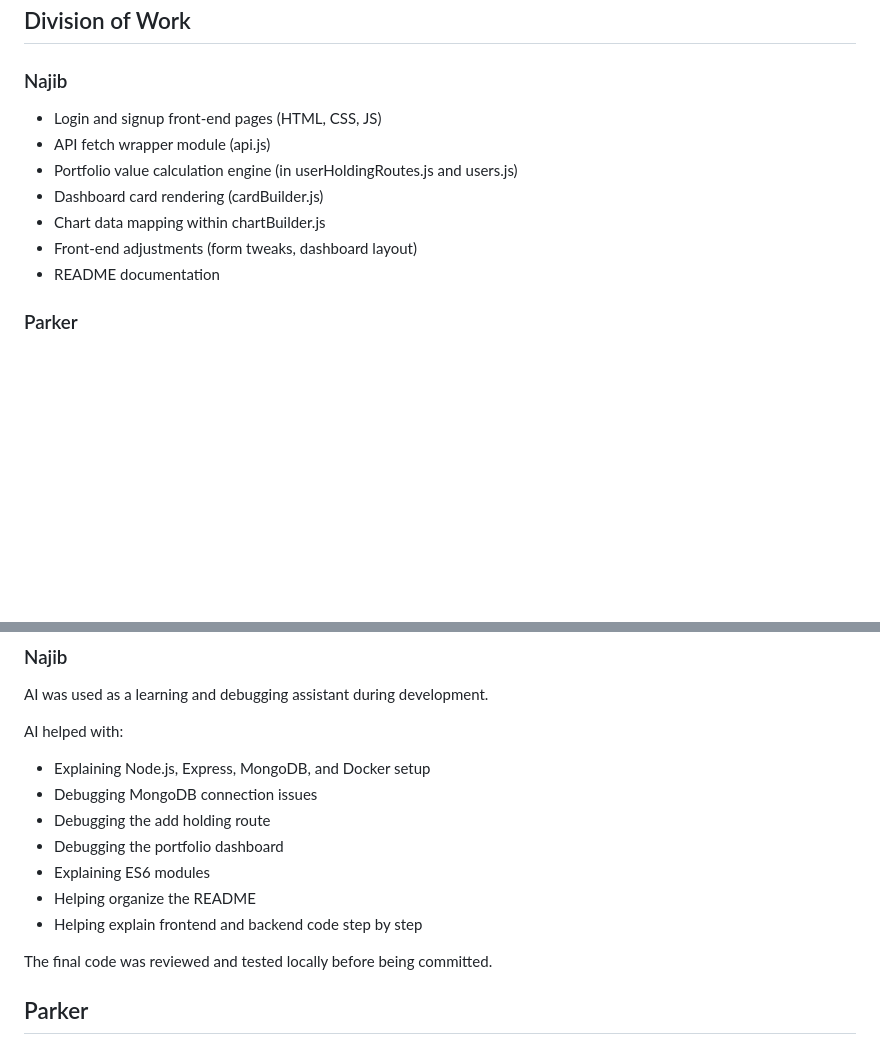
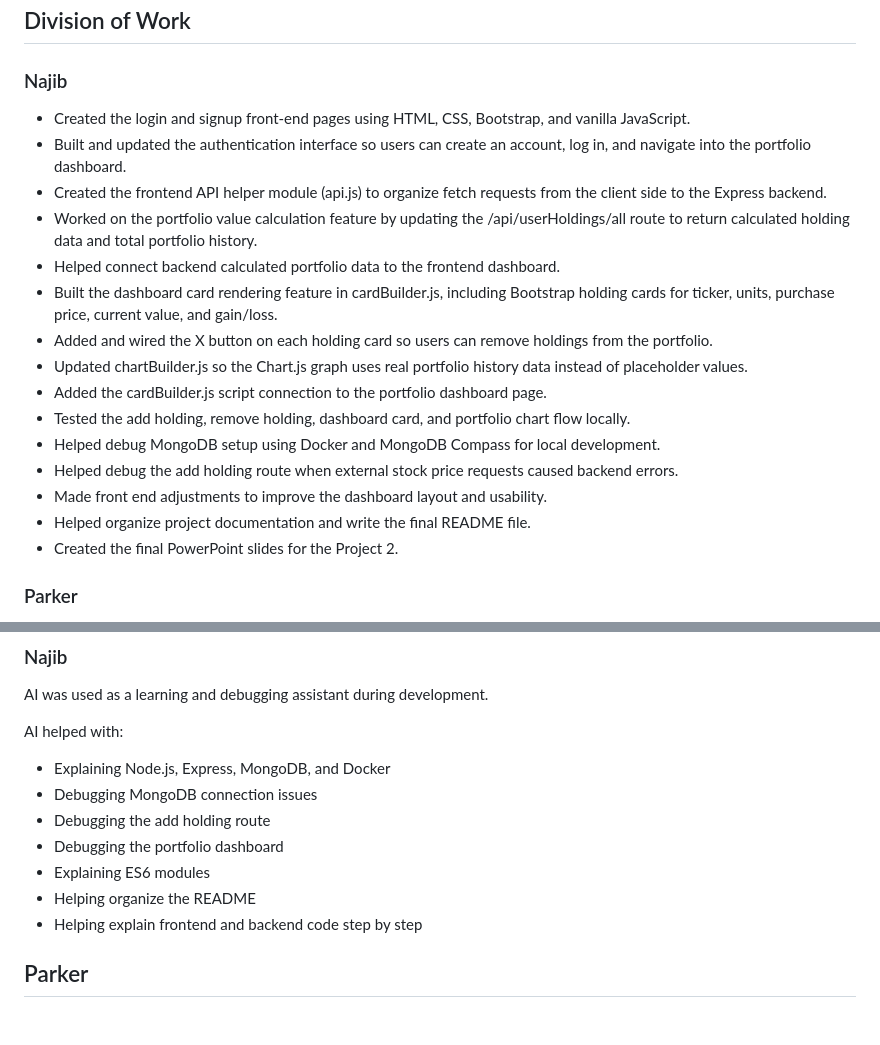
Before and after one commit to pem2k/Simple-Stock-Tracker, a Markdown page: README.md, 2 parts joined by grey strips. Drawn GitHub-style; blank space fills up the shorter version.

```diff
--- a/README.md
+++ b/README.md
@@ -545,13 +545,21 @@ The app was designed to help users track the value of their stock holdings over
 
 ### Najib
 
-- Login and signup front-end pages (HTML, CSS, JS)
-- API fetch wrapper module (api.js)
-- Portfolio value calculation engine (in userHoldingRoutes.js and users.js)
-- Dashboard card rendering (cardBuilder.js)
-- Chart data mapping within chartBuilder.js
-- Front-end adjustments (form tweaks, dashboard layout)
-- README documentation
+- Created the login and signup front-end pages using HTML, CSS, Bootstrap, and vanilla JavaScript.
+- Built and updated the authentication interface so users can create an account, log in, and navigate into the portfolio dashboard.
+- Created the frontend API helper module (api.js) to organize fetch requests from the client side to the Express backend.
+- Worked on the portfolio value calculation feature by updating the /api/userHoldings/all route to return calculated holding data and total portfolio history.
+- Helped connect backend calculated portfolio data to the frontend dashboard.
+- Built the dashboard card rendering feature in cardBuilder.js, including Bootstrap holding cards for ticker, units, purchase price, current value, and gain/loss.
+- Added and wired the X button on each holding card so users can remove holdings from the portfolio.
+- Updated chartBuilder.js so the Chart.js graph uses real portfolio history data instead of placeholder values.
+- Added the cardBuilder.js script connection to the portfolio dashboard page.
+- Tested the add holding, remove holding, dashboard card, and portfolio chart flow locally.
+- Helped debug MongoDB setup using Docker and MongoDB Compass for local development.
+- Helped debug the add holding route when external stock price requests caused backend errors.
+- Made front end adjustments to improve the dashboard layout and usability.
+- Helped organize project documentation and write the final README file.
+- Created the final PowerPoint slides for the Project 2.
 
 ### Parker
 
@@ -581,15 +589,13 @@ AI was used as a learning and debugging assistant during development.
 
 AI helped with:
 
-- Explaining Node.js, Express, MongoDB, and Docker setup
+- Explaining Node.js, Express, MongoDB, and Docker
 - Debugging MongoDB connection issues
 - Debugging the add holding route
 - Debugging the portfolio dashboard
 - Explaining ES6 modules
 - Helping organize the README
 - Helping explain frontend and backend code step by step
-
-The final code was reviewed and tested locally before being committed.
 
 ## Parker
 
```
